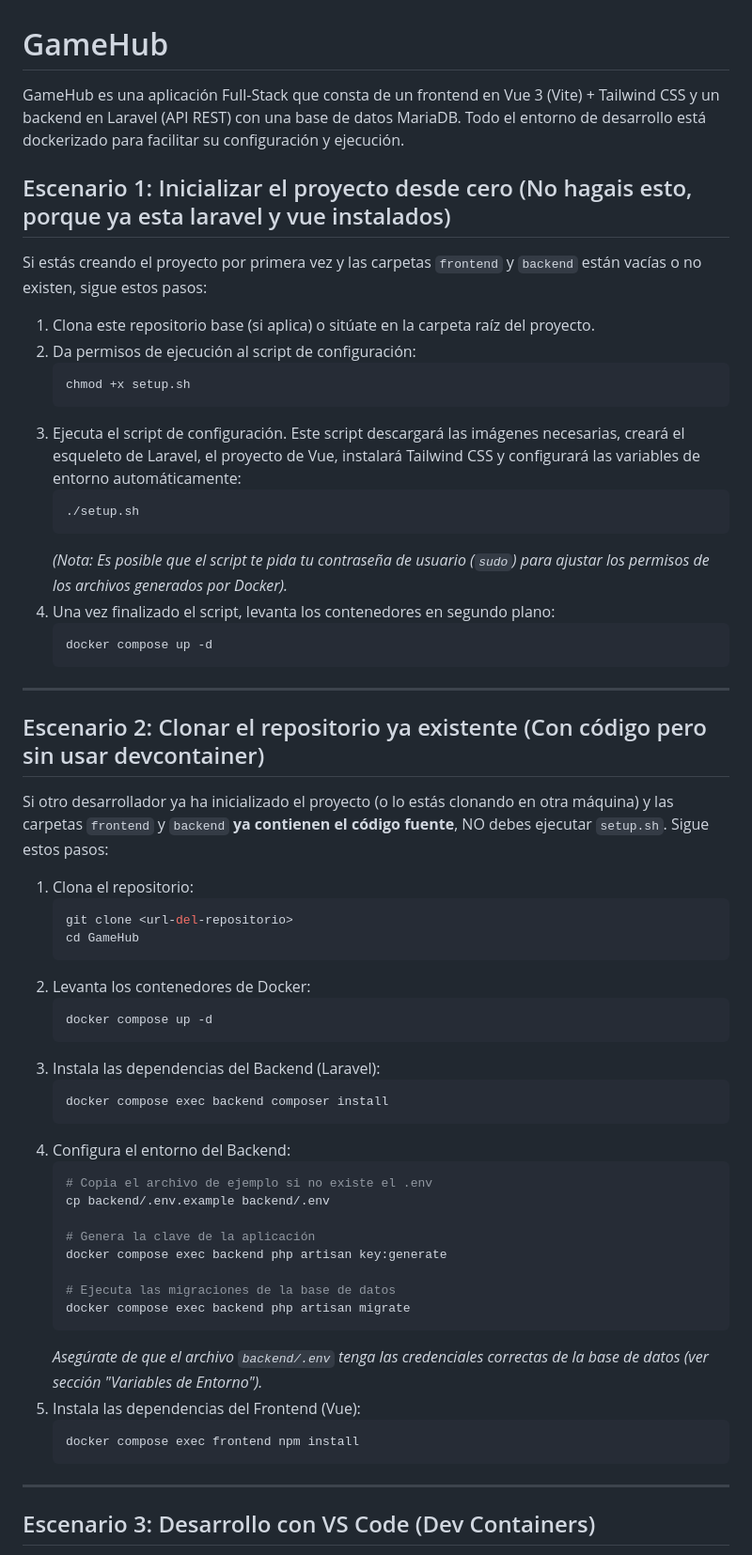
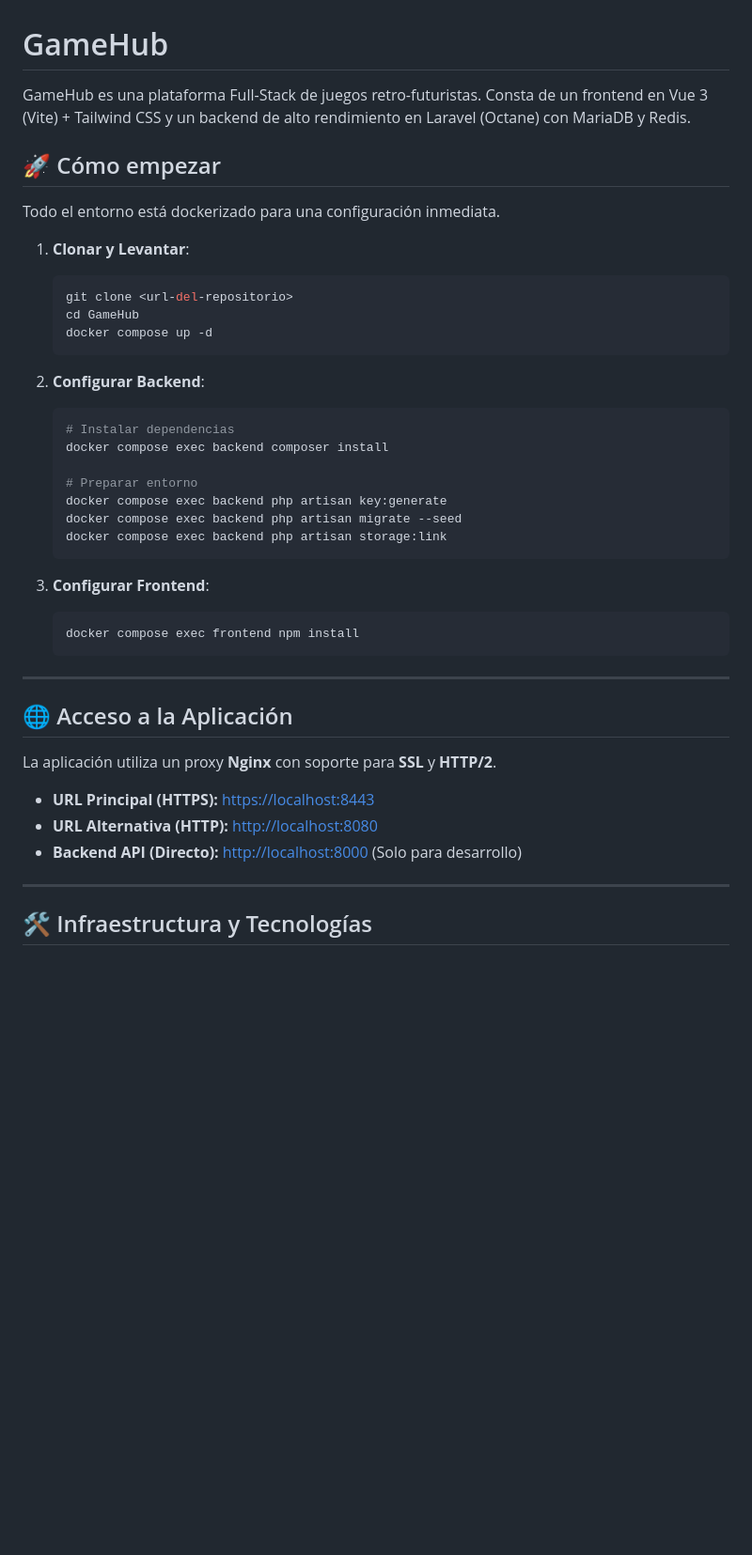
Before and after one commit to Ayo97Dev/GameHub-ProyectoFinal, a Markdown page: README.md, the part around one of its changes. Shown at 94% size. GitHub-like rendering; blank space fills up the shorter version.

````diff
--- a/README.md
+++ b/README.md
@@ -1,63 +1,45 @@
 # GameHub
 
-GameHub es una aplicación Full-Stack que consta de un frontend en Vue 3 (Vite) + Tailwind CSS y un backend en Laravel (API REST) con una base de datos MariaDB. Todo el entorno de desarrollo está dockerizado para facilitar su configuración y ejecución.
+GameHub es una plataforma Full-Stack de juegos retro-futuristas. Consta de un frontend en Vue 3 (Vite) + Tailwind CSS y un backend de alto rendimiento en Laravel (Octane) con MariaDB y Redis.
 
-## Escenario 1: Inicializar el proyecto desde cero (No hagais esto, porque ya esta laravel y vue instalados)
+## 🚀 Cómo empezar
 
-Si estás creando el proyecto por primera vez y las carpetas `frontend` y `backend` están vacías o no existen, sigue estos pasos:
+Todo el entorno está dockerizado para una configuración inmediata.
 
-1. Clona este repositorio base (si aplica) o sitúate en la carpeta raíz del proyecto.
-2. Da permisos de ejecución al script de configuración:
-   ```bash
-   chmod +x setup.sh
-   ```
-3. Ejecuta el script de configuración. Este script descargará las imágenes necesarias, creará el esqueleto de Laravel, el proyecto de Vue, instalará Tailwind CSS y configurará las variables de entorno automáticamente:
-   ```bash
-   ./setup.sh
-   ```
-   *(Nota: Es posible que el script te pida tu contraseña de usuario (`sudo`) para ajustar los permisos de los archivos generados por Docker).*
-4. Una vez finalizado el script, levanta los contenedores en segundo plano:
-   ```bash
-   docker compose up -d
-   ```
+1.  **Clonar y Levantar**:
+    ```bash
+    git clone <url-del-repositorio>
+    cd GameHub
+    docker compose up -d
+    ```
+
+2.  **Configurar Backend**:
+    ```bash
+    # Instalar dependencias
+    docker compose exec backend composer install
+
+    # Preparar entorno
+    docker compose exec backend php artisan key:generate
+    docker compose exec backend php artisan migrate --seed
+    docker compose exec backend php artisan storage:link
+    ```
+
+3.  **Configurar Frontend**:
+    ```bash
+    docker compose exec frontend npm install
+    ```
 
 ---
 
-## Escenario 2: Clonar el repositorio ya existente (Con código pero sin usar devcontainer)
+## 🌐 Acceso a la Aplicación
 
-Si otro desarrollador ya ha inicializado el proyecto (o lo estás clonando en otra máquina) y las carpetas `frontend` y `backend` **ya contienen el código fuente**, NO debes ejecutar `setup.sh`. Sigue estos pasos:
+La aplicación utiliza un proxy **Nginx** con soporte para **SSL** y **HTTP/2**.
 
-1. Clona el repositorio:
-   ```bash
-   git clone <url-del-repositorio>
-   cd GameHub
-   ```
-2. Levanta los contenedores de Docker:
-   ```bash
-   docker compose up -d
-   ```
-3. Instala las dependencias del Backend (Laravel):
-   ```bash
-   docker compose exec backend composer install
-   ```
-4. Configura el entorno del Backend:
-   ```bash
-   # Copia el archivo de ejemplo si no existe el .env
-   cp backend/.env.example backend/.env
-
-   # Genera la clave de la aplicación
-   docker compose exec backend php artisan key:generate
-
-   # Ejecuta las migraciones de la base de datos
-   docker compose exec backend php artisan migrate
-   ```
-   *Asegúrate de que el archivo `backend/.env` tenga las credenciales correctas de la base de datos (ver sección "Variables de Entorno").*
-5. Instala las dependencias del Frontend (Vue):
-   ```bash
-   docker compose exec frontend npm install
-   ```
+- **URL Principal (HTTPS):** [https://localhost:8443](https://localhost:8443)
+- **URL Alternativa (HTTP):** [http://localhost:8080](http://localhost:8080)
+- **Backend API (Directo):** [http://localhost:8000](http://localhost:8000) (Solo para desarrollo)
 
 ---
 
-## Escenario 3: Desarrollo con VS Code (Dev Containers)
+## 🛠️ Infraestructura y Tecnologías
 
````
Also changed, not shown: other parts of README.md (+30 -60 lines), backend/api.md (+119 -3 lines).
